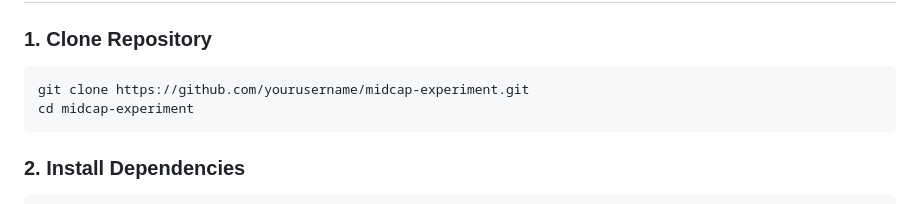
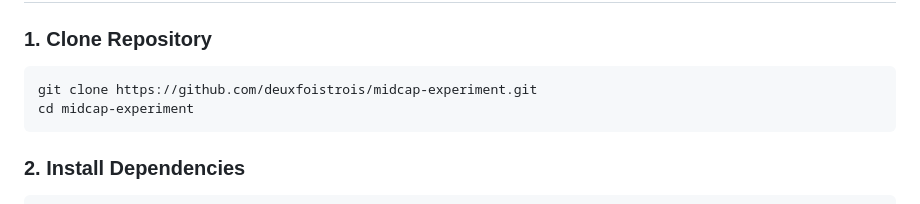
Before and after one commit to deuxfoistrois/midcap-experiment, a Markdown page: readme.md, the part around the change. Drawn GitHub-style.

````diff
--- a/readme.md
+++ b/readme.md
@@ -55,7 +55,7 @@ midcap-experiment/
 
 ### 1. Clone Repository
 ```bash
-git clone https://github.com/yourusername/midcap-experiment.git
+git clone https://github.com/deuxfoistrois/midcap-experiment.git
 cd midcap-experiment
 ```
 
````
